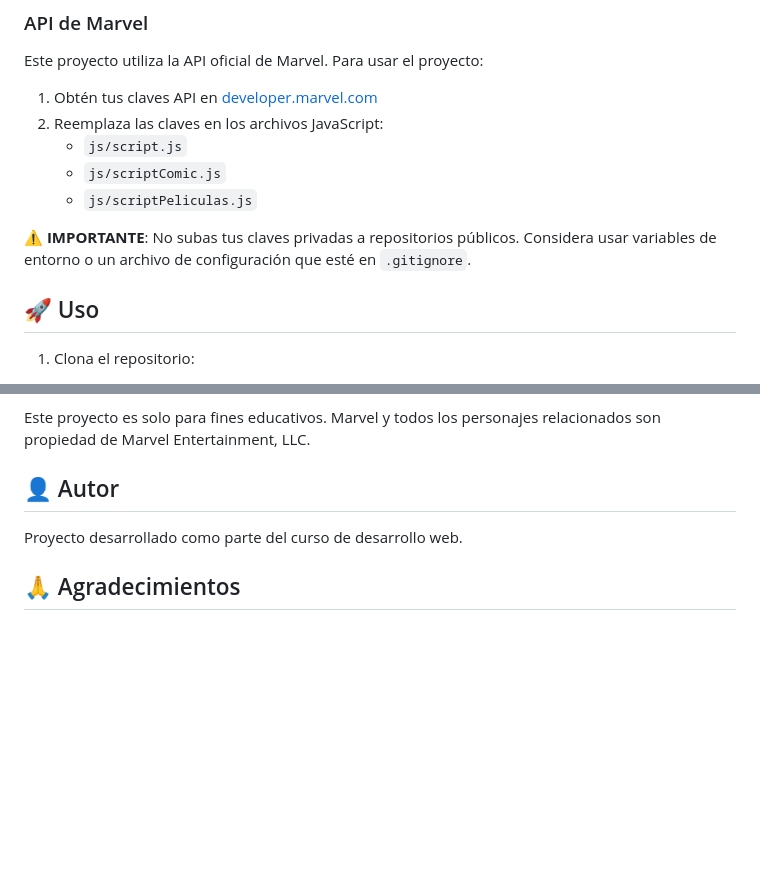
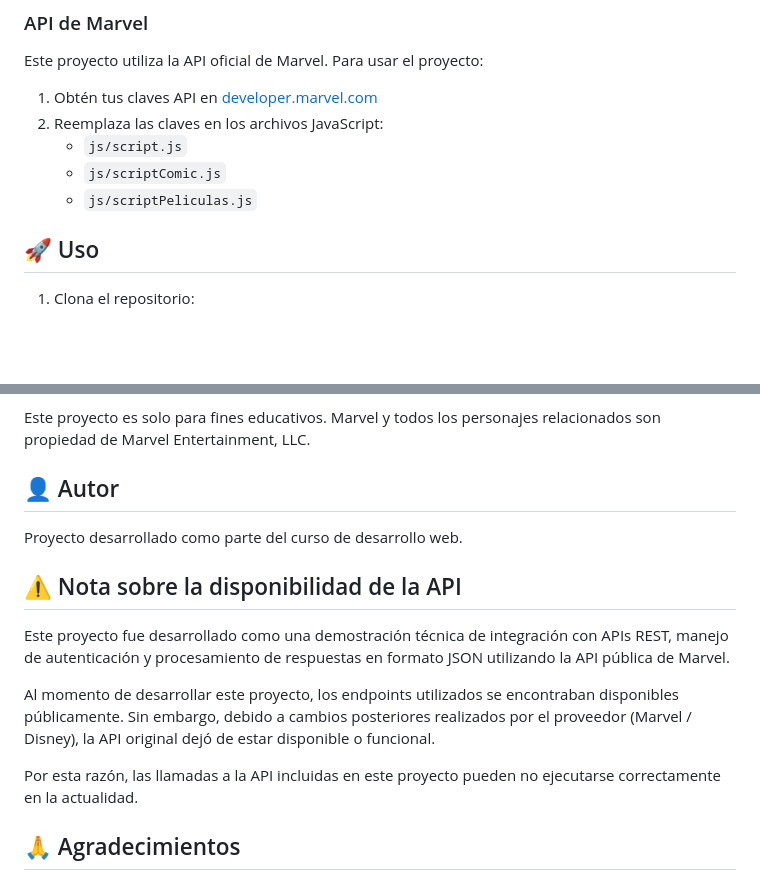
Before and after one commit to karlaemoralese22/marvelapi, a Markdown page: README.md, 2 parts joined by grey strips. Rendered like a GitHub page; blank space fills up the shorter version.

```diff
--- a/README.md
+++ b/README.md
@@ -53,8 +53,6 @@ Este proyecto utiliza la API oficial de Marvel. Para usar el proyecto:
    - `js/script.js`
    - `js/scriptComic.js`
    - `js/scriptPeliculas.js`
-
-**⚠️ IMPORTANTE**: No subas tus claves privadas a repositorios públicos. Considera usar variables de entorno o un archivo de configuración que esté en `.gitignore`.
 
 ## 🚀 Uso
 
@@ -125,6 +123,14 @@ Este proyecto es solo para fines educativos. Marvel y todos los personajes relac
 
 Proyecto desarrollado como parte del curso de desarrollo web.
 
+## ⚠️ Nota sobre la disponibilidad de la API
+
+Este proyecto fue desarrollado como una demostración técnica de integración con APIs REST, manejo de autenticación y procesamiento de respuestas en formato JSON utilizando la API pública de Marvel.
+
+Al momento de desarrollar este proyecto, los endpoints utilizados se encontraban disponibles públicamente. Sin embargo, debido a cambios posteriores realizados por el proveedor (Marvel / Disney), la API original dejó de estar disponible o funcional.
+
+Por esta razón, las llamadas a la API incluidas en este proyecto pueden no ejecutarse correctamente en la actualidad.
+
 ## 🙏 Agradecimientos
 
 - [Marvel API](https://developer.marvel.com/) por proporcionar acceso a su API
```
